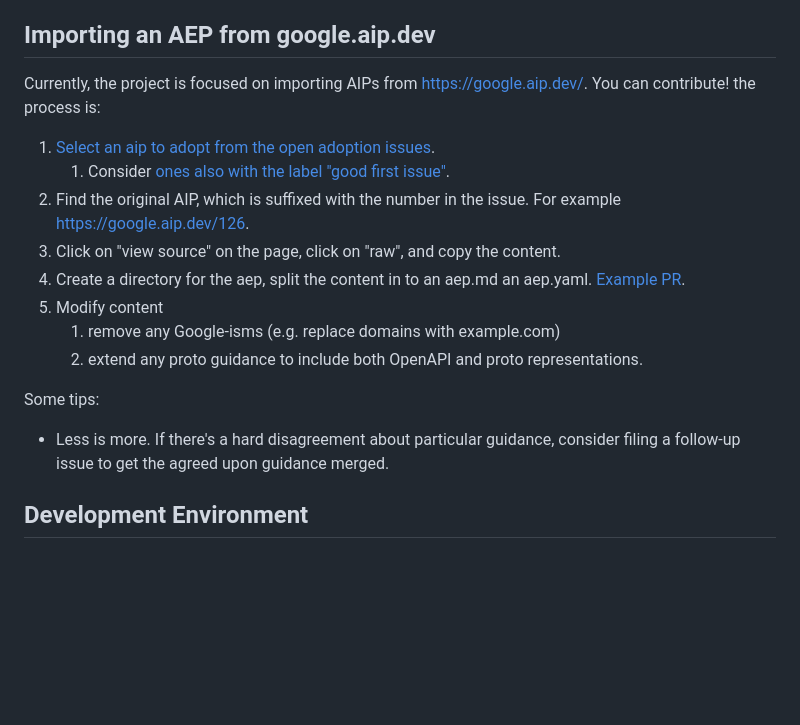
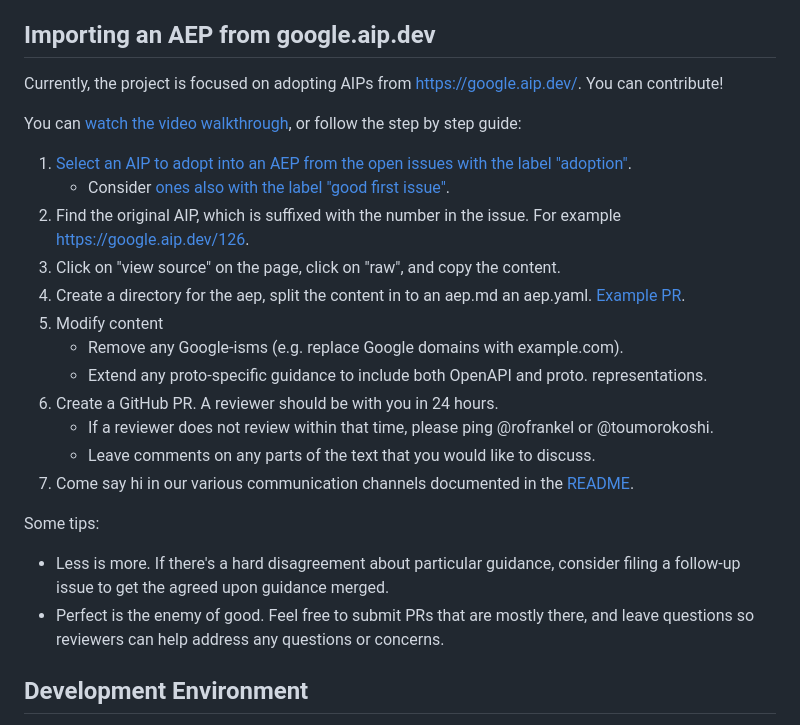
Before and after one commit to aep-dev/aep.dev, a Markdown page: CONTRIBUTING.md, the part around the change. GitHub-like rendering; blank space fills up the shorter version.

Commit message:
Apply suggestions from code review
Co-authored-by: Richard Frankel <richard@frankel.tv>

```diff
--- a/CONTRIBUTING.md
+++ b/CONTRIBUTING.md
@@ -4,26 +4,38 @@ We'd love to accept your patches and contributions to this project.
 
 ## Importing an AEP from google.aip.dev
 
-Currently, the project is focused on importing AIPs from
-https://google.aip.dev/. You can contribute! the process is:
+Currently, the project is focused on adopting AIPs from
+https://google.aip.dev/. You can contribute!
 
-1. [Select an aip to adopt from the open adoption issues](https://github.com/aep-dev/aep.dev/labels/adoption).
-   1. Consider
-      [ones also with the label "good first issue"](https://github.com/aep-dev/aep.dev/issues?q=is%3Aopen+label%3A%22good+first+issue%22+label%3Aadoption).
+You can
+[watch the video walkthrough](https://drive.google.com/file/d/1hCBxfTJPINVUpTLnzccJy4pFXZhQQMd3/view?usp=sharing),
+or follow the step by step guide:
+
+1. [Select an AIP to adopt into an AEP from the open issues with the label "adoption"](https://github.com/aep-dev/aep.dev/labels/adoption).
+   - Consider
+     [ones also with the label "good first issue"](https://github.com/aep-dev/aep.dev/issues?q=is%3Aopen+label%3A%22good+first+issue%22+label%3Aadoption).
 2. Find the original AIP, which is suffixed with the number in the issue. For
    example https://google.aip.dev/126.
 3. Click on "view source" on the page, click on "raw", and copy the content.
 4. Create a directory for the aep, split the content in to an aep.md an
    aep.yaml. [Example PR](https://github.com/aep-dev/aep.dev/pull/77/files).
 5. Modify content
-   1. remove any Google-isms (e.g. replace domains with example.com)
-   1. extend any proto guidance to include both OpenAPI and proto
-      representations.
+   - Remove any Google-isms (e.g. replace Google domains with example.com).
+   - Extend any proto-specific guidance to include both OpenAPI and proto.
+     representations.
+6. Create a GitHub PR. A reviewer should be with you in 24 hours.
+   - If a reviewer does not review within that time, please ping @rofrankel or
+     @toumorokoshi.
+   - Leave comments on any parts of the text that you would like to discuss.
+7. Come say hi in our various communication channels documented in the
+   [README](README.md#learn-and-connect).
 
 Some tips:
 
 - Less is more. If there's a hard disagreement about particular guidance,
   consider filing a follow-up issue to get the agreed upon guidance merged.
+- Perfect is the enemy of good. Feel free to submit PRs that are mostly there,
+  and leave questions so reviewers can help address any questions or concerns.
 
 ## Development Environment
 
```
